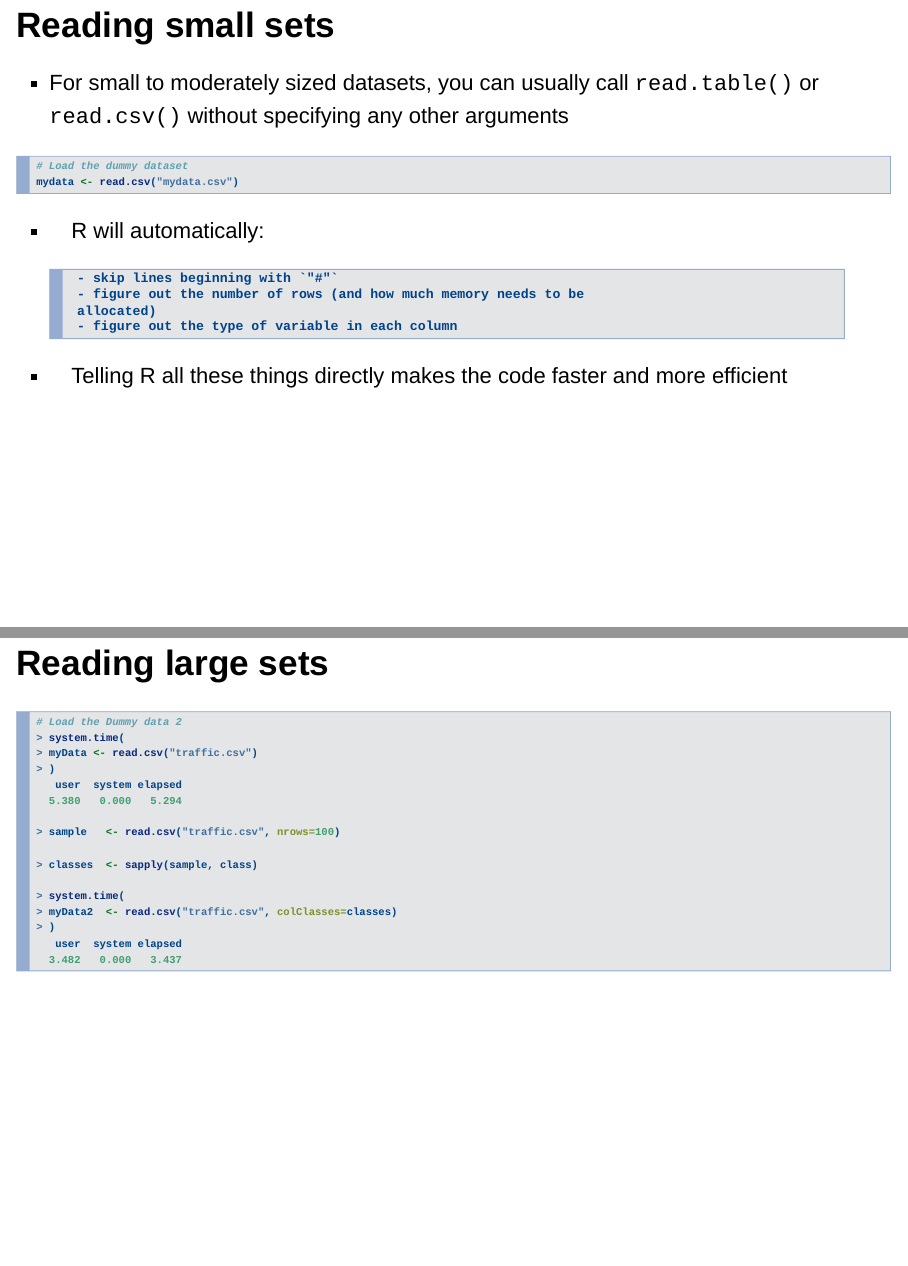
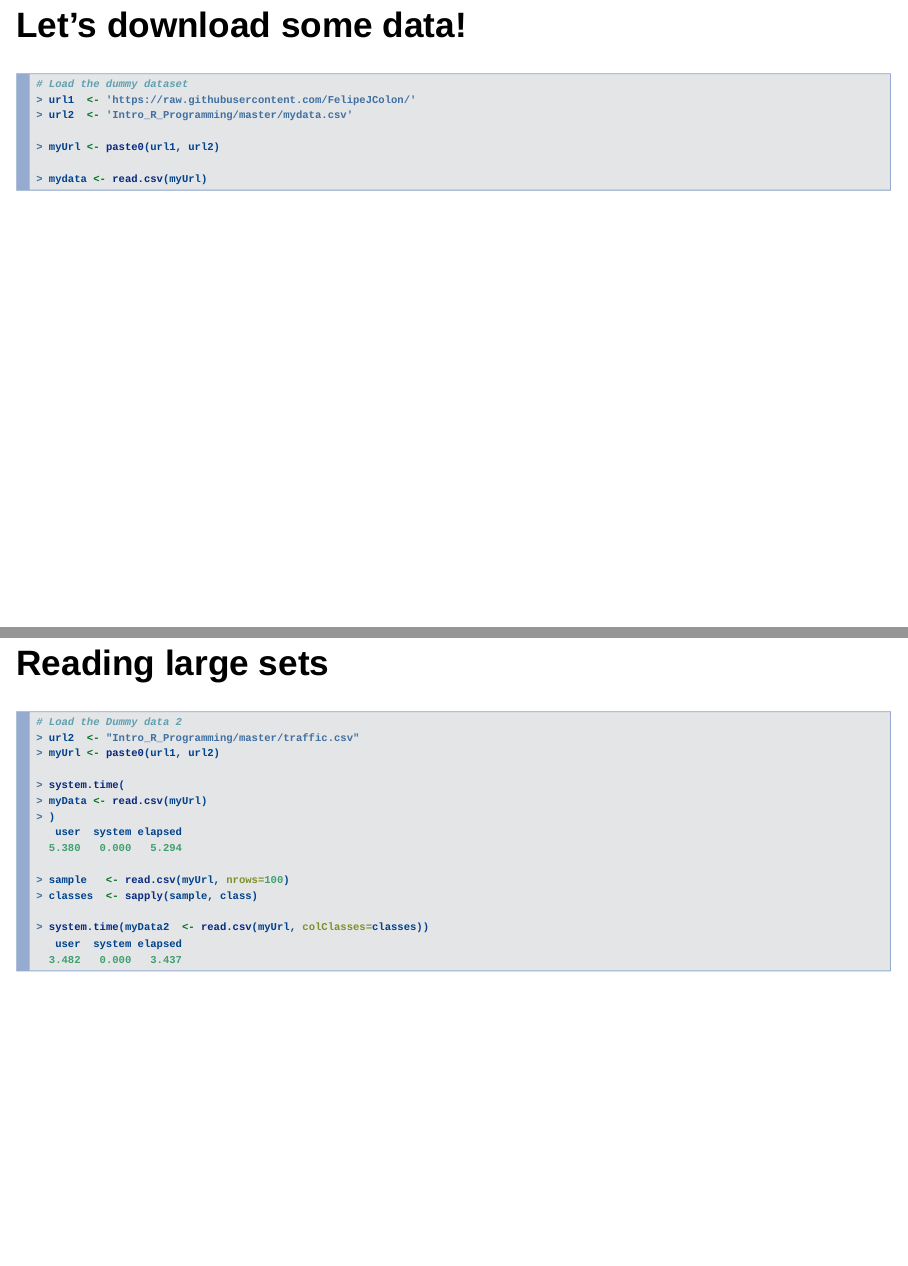
Before and after one commit to FelipeJColon/Intro_R_Programming, an R Markdown document (read_write.Rmd): pages 22 and 24 of 36 before the commit and pages 23 and 25 of 37 after it, joined at a grey line. Rendered offline with R 4.5, knitr and Pandoc, with nearby package versions; drawn as Slidy slides in place of the format the file asks for.

Commit message:
added url for downloading data

````diff
--- a/read_write.Rmd
+++ b/read_write.Rmd
@@ -211,12 +211,6 @@ read as characters
 ## Reading small sets
 - For small to moderately sized datasets, you can usually call `read.table()`
 or `read.csv()` without specifying any other arguments
-
-```r
-# Load the dummy dataset
-mydata <- read.csv("mydata.csv")
-```
-
 - R will automatically:
 
        - skip lines beginning with `"#"`
@@ -224,6 +218,18 @@ mydata <- read.csv("mydata.csv")
        allocated)
        - figure out the type of variable in each column
 - Telling R all these things directly makes the code faster and more efficient
+
+## Let's download some data!
+
+```r
+# Load the dummy dataset
+> url1  <- 'https://raw.githubusercontent.com/FelipeJColon/'
+> url2  <- 'Intro_R_Programming/master/mydata.csv'
+
+> myUrl <- paste0(url1, url2)
+
+> mydata <- read.csv(myUrl)
+```
 
 
 ## Reading large sets
@@ -238,19 +244,19 @@ twice as fast
 
 ```r
 # Load the Dummy data 2
+> url2  <- "Intro_R_Programming/master/traffic.csv"
+> myUrl <- paste0(url1, url2)
+
 > system.time(
-> myData <- read.csv("traffic.csv")
+> myData <- read.csv(myUrl)
 > )
    user  system elapsed
   5.380   0.000   5.294
 
-> sample   <- read.csv("traffic.csv", nrows=100)
-
+> sample   <- read.csv(myUrl, nrows=100)
 > classes  <- sapply(sample, class)
 
-> system.time(
-> myData2  <- read.csv("traffic.csv", colClasses=classes)
-> )
+> system.time(myData2  <- read.csv(myUrl, colClasses=classes))
    user  system elapsed
   3.482   0.000   3.437
 ```
````
